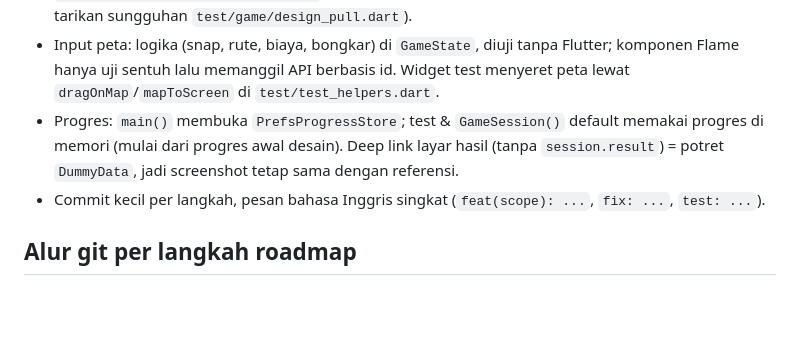
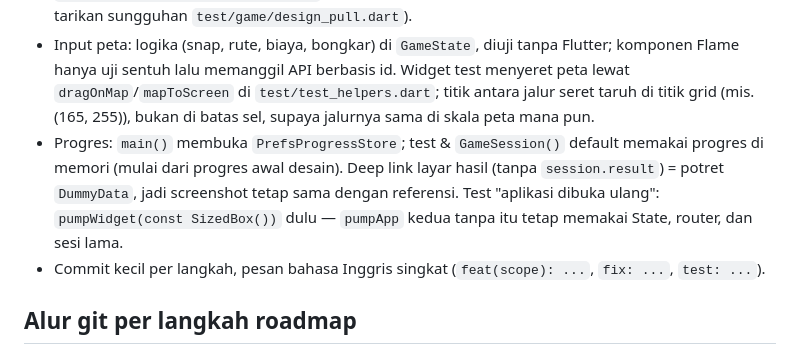
Before and after one commit to lutfidev/busy-network, a Markdown page: CLAUDE.md, the part around the change. GitHub-like rendering; blank space fills up the shorter version.

Commit message:
docs: test notes for drag paths and reopening the app

```diff
--- a/CLAUDE.md
+++ b/CLAUDE.md
@@ -131,11 +131,15 @@ Belum ada Flutter? `source scripts/setup_flutter.sh`.
 - Input peta: logika (snap, rute, biaya, bongkar) di `GameState`, diuji
   tanpa Flutter; komponen Flame hanya uji sentuh lalu memanggil API
   berbasis id. Widget test menyeret peta lewat `dragOnMap`/`mapToScreen`
-  di `test/test_helpers.dart`.
+  di `test/test_helpers.dart`; titik antara jalur seret taruh di titik
+  grid (mis. (165, 255)), bukan di batas sel, supaya jalurnya sama di skala
+  peta mana pun.
 - Progres: `main()` membuka `PrefsProgressStore`; test & `GameSession()`
   default memakai progres di memori (mulai dari progres awal desain).
   Deep link layar hasil (tanpa `session.result`) = potret `DummyData`,
-  jadi screenshot tetap sama dengan referensi.
+  jadi screenshot tetap sama dengan referensi. Test "aplikasi dibuka
+  ulang": `pumpWidget(const SizedBox())` dulu — `pumpApp` kedua tanpa itu
+  tetap memakai State, router, dan sesi lama.
 - Commit kecil per langkah, pesan bahasa Inggris singkat
   (`feat(scope): ...`, `fix: ...`, `test: ...`).
 
```
